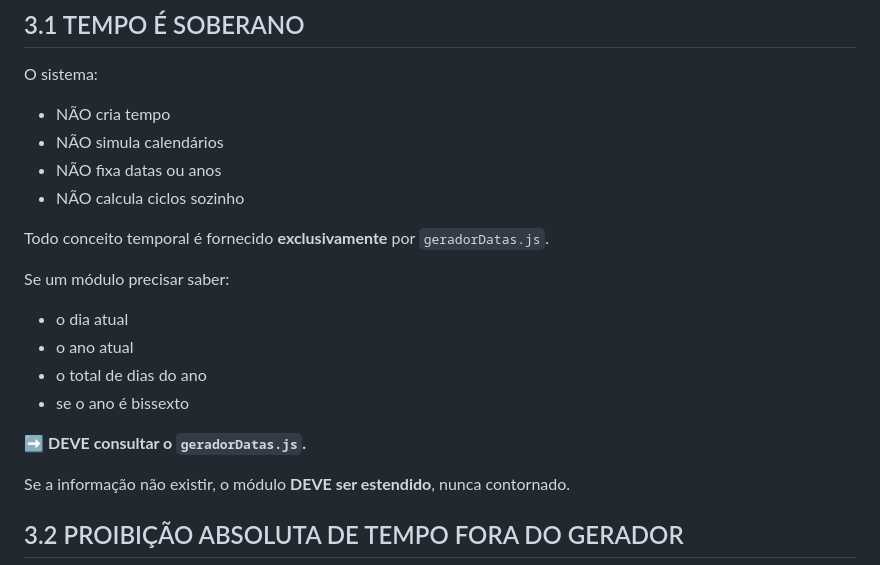
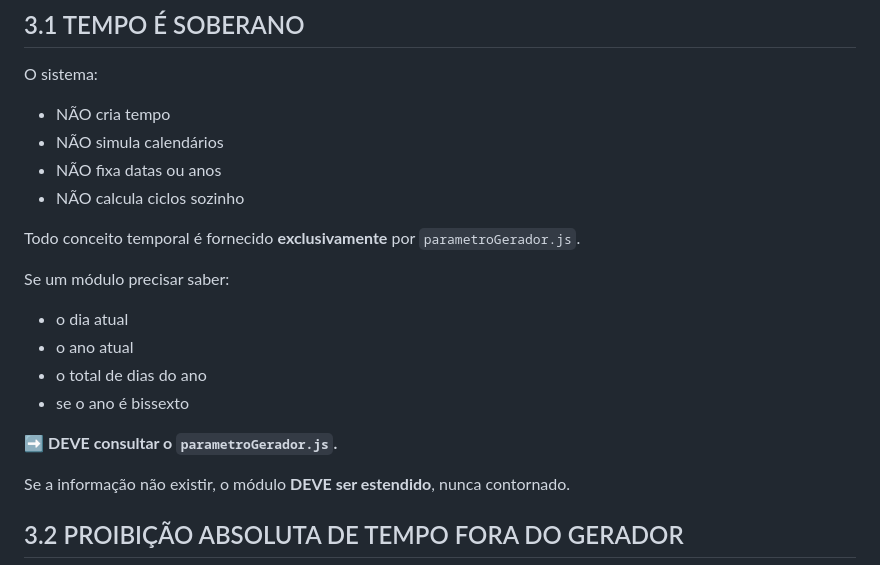
Before and after one commit to ruytertorres/planoDeLeituraBiblica, a Markdown page: CONTRATO_DO_SISTEMA.MD, the part around the change. Drawn GitHub-style.

```diff
--- a/CONTRATO_DO_SISTEMA.MD
+++ b/CONTRATO_DO_SISTEMA.MD
@@ -200,7 +200,7 @@ O sistema:
 - NÃO calcula ciclos sozinho
 
 Todo conceito temporal é fornecido **exclusivamente**
-por `geradorDatas.js`.
+por `parametroGerador.js`.
 
 Se um módulo precisar saber:
 
@@ -209,7 +209,7 @@ Se um módulo precisar saber:
 - o total de dias do ano
 - se o ano é bissexto
 
-➡️ **DEVE consultar o `geradorDatas.js`.**
+➡️ **DEVE consultar o `parametroGerador.js`.**
 
 Se a informação não existir,
 o módulo **DEVE ser estendido**, nunca contornado.
```
